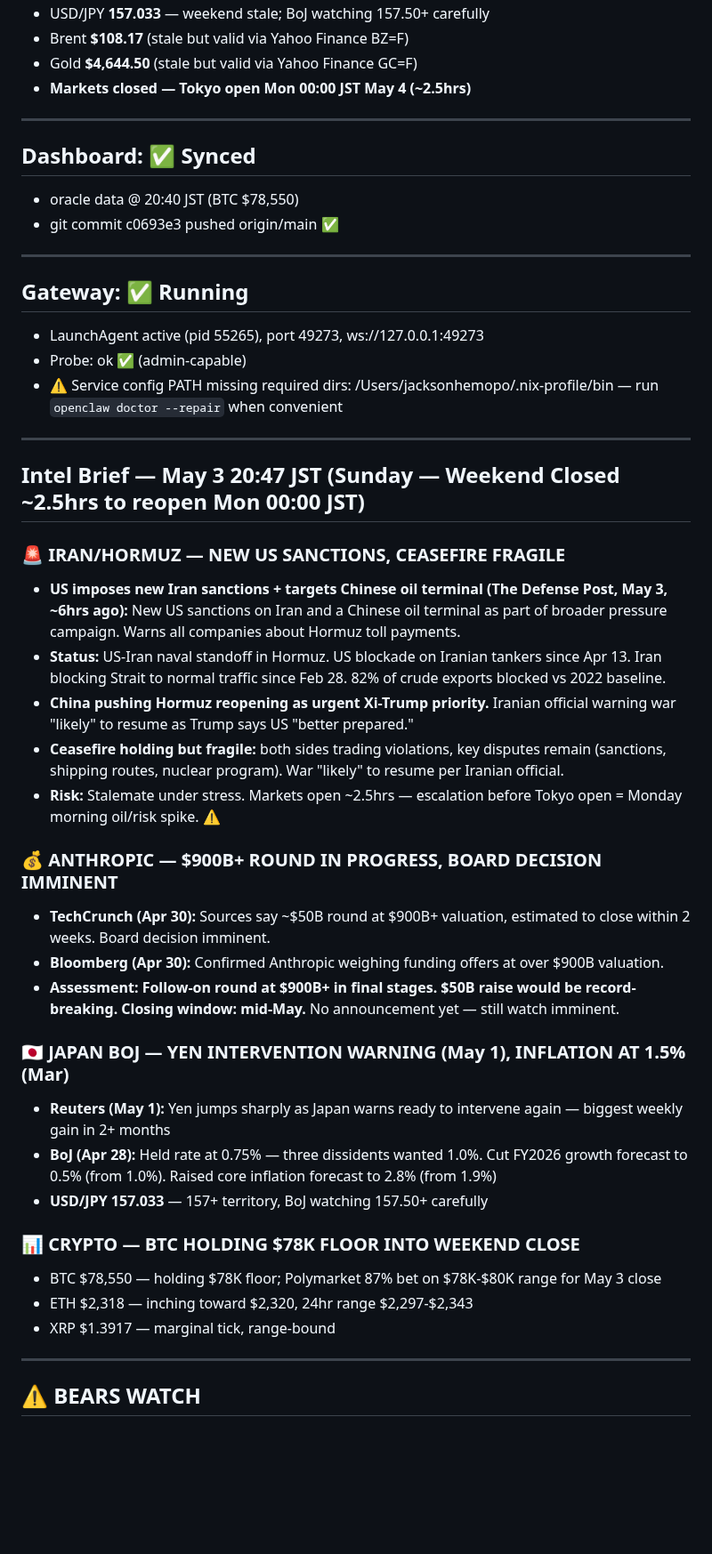
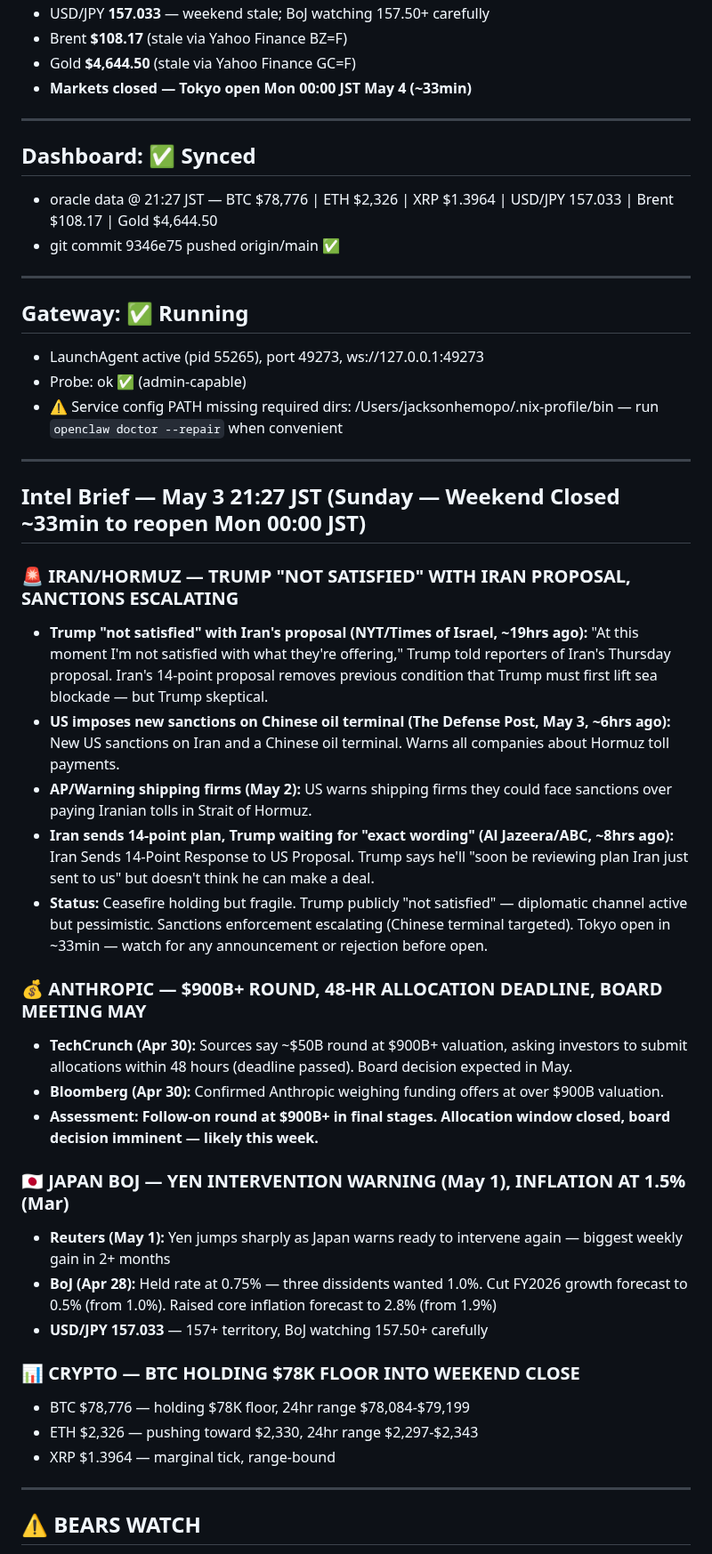
Before and after one commit to kaji-hemopo/telemetry, a Markdown page: MEMORY.md, the part around one of its changes. Shown at 89% size. Drawn GitHub-style; blank space fills up the shorter version.

Commit message:
Beat #274 - MEMORY refresh 21:27 JST

```diff
--- a/MEMORY.md
+++ b/MEMORY.md
@@ -12,13 +12,13 @@
 - USD/JPY **157.033** — weekend stale; BoJ watching 157.50+ carefully
-- Brent **$108.17** (stale but valid via Yahoo Finance BZ=F)
-- Gold **$4,644.50** (stale but valid via Yahoo Finance GC=F)
-- **Markets closed — Tokyo open Mon 00:00 JST May 4 (~2.5hrs)**
+- Brent **$108.17** (stale via Yahoo Finance BZ=F)
+- Gold **$4,644.50** (stale via Yahoo Finance GC=F)
+- **Markets closed — Tokyo open Mon 00:00 JST May 4 (~33min)**
 
 ---
 
 ## Dashboard: ✅ Synced
-- oracle data @ 20:40 JST (BTC $78,550)
-- git commit c0693e3 pushed origin/main ✅
+- oracle data @ 21:27 JST — BTC $78,776 | ETH $2,326 | XRP $1.3964 | USD/JPY 157.033 | Brent $108.17 | Gold $4,644.50
+- git commit 9346e75 pushed origin/main ✅
 
 ---
 
@@ -29,25 +29,25 @@
 
 ---
 
-## Intel Brief — May 3 20:47 JST (Sunday — Weekend Closed ~2.5hrs to reopen Mon 00:00 JST)
-### 🚨 IRAN/HORMUZ — NEW US SANCTIONS, CEASEFIRE FRAGILE
-- **US imposes new Iran sanctions + targets Chinese oil terminal (The Defense Post, May 3, ~6hrs ago):** New US sanctions on Iran and a Chinese oil terminal as part of broader pressure campaign. Warns all companies about Hormuz toll payments.
-- **Status:** US-Iran naval standoff in Hormuz. US blockade on Iranian tankers since Apr 13. Iran blocking Strait to normal traffic since Feb 28. 82% of crude exports blocked vs 2022 baseline.
-- **China pushing Hormuz reopening as urgent Xi-Trump priority.** Iranian official warning war "likely" to resume as Trump says US "better prepared."
-- **Ceasefire holding but fragile:** both sides trading violations, key disputes remain (sanctions, shipping routes, nuclear program). War "likely" to resume per Iranian official.
-- **Risk:** Stalemate under stress. Markets open ~2.5hrs — escalation before Tokyo open = Monday morning oil/risk spike. ⚠️
-### 💰 ANTHROPIC — $900B+ ROUND IN PROGRESS, BOARD DECISION IMMINENT
-- **TechCrunch (Apr 30):** Sources say ~$50B round at $900B+ valuation, estimated to close within 2 weeks. Board decision imminent.
+## Intel Brief — May 3 21:27 JST (Sunday — Weekend Closed ~33min to reopen Mon 00:00 JST)
+### 🚨 IRAN/HORMUZ — TRUMP "NOT SATISFIED" WITH IRAN PROPOSAL, SANCTIONS ESCALATING
+- **Trump "not satisfied" with Iran's proposal (NYT/Times of Israel, ~19hrs ago):** "At this moment I'm not satisfied with what they're offering," Trump told reporters of Iran's Thursday proposal. Iran's 14-point proposal removes previous condition that Trump must first lift sea blockade — but Trump skeptical.
+- **US imposes new sanctions on Chinese oil terminal (The Defense Post, May 3, ~6hrs ago):** New US sanctions on Iran and a Chinese oil terminal. Warns all companies about Hormuz toll payments.
+- **AP/Warning shipping firms (May 2):** US warns shipping firms they could face sanctions over paying Iranian tolls in Strait of Hormuz.
+- **Iran sends 14-point plan, Trump waiting for "exact wording" (Al Jazeera/ABC, ~8hrs ago):** Iran Sends 14-Point Response to US Proposal. Trump says he'll "soon be reviewing plan Iran just sent to us" but doesn't think he can make a deal.
+- **Status:** Ceasefire holding but fragile. Trump publicly "not satisfied" — diplomatic channel active but pessimistic. Sanctions enforcement escalating (Chinese terminal targeted). Tokyo open in ~33min — watch for any announcement or rejection before open.
+### 💰 ANTHROPIC — $900B+ ROUND, 48-HR ALLOCATION DEADLINE, BOARD MEETING MAY
+- **TechCrunch (Apr 30):** Sources say ~$50B round at $900B+ valuation, asking investors to submit allocations within 48 hours (deadline passed). Board decision expected in May.
 - **Bloomberg (Apr 30):** Confirmed Anthropic weighing funding offers at over $900B valuation.
-- **Assessment: Follow-on round at $900B+ in final stages. $50B raise would be record-breaking. Closing window: mid-May.** No announcement yet — still watch imminent.
+- **Assessment: Follow-on round at $900B+ in final stages. Allocation window closed, board decision imminent — likely this week.**
 ### 🇯🇵 JAPAN BOJ — YEN INTERVENTION WARNING (May 1), INFLATION AT 1.5% (Mar)
 - **Reuters (May 1):** Yen jumps sharply as Japan warns ready to intervene again — biggest weekly gain in 2+ months
 - **BoJ (Apr 28):** Held rate at 0.75% — three dissidents wanted 1.0%. Cut FY2026 growth forecast to 0.5% (from 1.0%). Raised core inflation forecast to 2.8% (from 1.9%)
 - **USD/JPY 157.033** — 157+ territory, BoJ watching 157.50+ carefully
 ### 📊 CRYPTO — BTC HOLDING $78K FLOOR INTO WEEKEND CLOSE
-- BTC $78,550 — holding $78K floor; Polymarket 87% bet on $78K-$80K range for May 3 close
-- ETH $2,318 — inching toward $2,320, 24hr range $2,297-$2,343
-- XRP $1.3917 — marginal tick, range-bound
+- BTC $78,776 — holding $78K floor, 24hr range $78,084-$79,199
+- ETH $2,326 — pushing toward $2,330, 24hr range $2,297-$2,343
+- XRP $1.3964 — marginal tick, range-bound
 
 ---
 
```
Also changed, not shown: other parts of MEMORY.md (+12 -11 lines).
